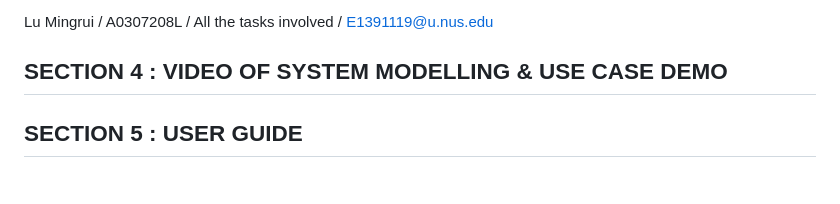
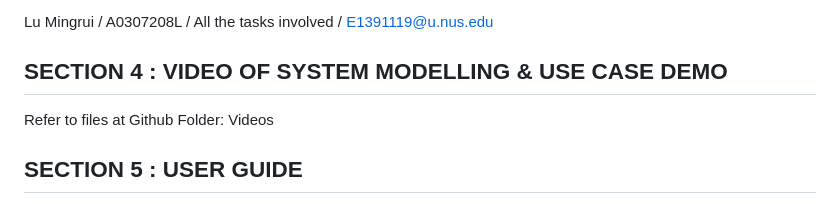
Before and after one commit to Lmr213/IRS-PM_Stance_Detection_System, a Markdown page: README.md, the part around the change. Rendered like a GitHub page.

```diff
--- a/README.md
+++ b/README.md
@@ -17,6 +17,8 @@ Official Full Name / Student ID / Work Items / Email
 Lu Mingrui / A0307208L / All the tasks involved	/ E1391119@u.nus.edu
 
 ## SECTION 4 : VIDEO OF SYSTEM MODELLING & USE CASE DEMO
+
+Refer to files at Github Folder: Videos
 
 
 ## SECTION 5 : USER GUIDE
```
